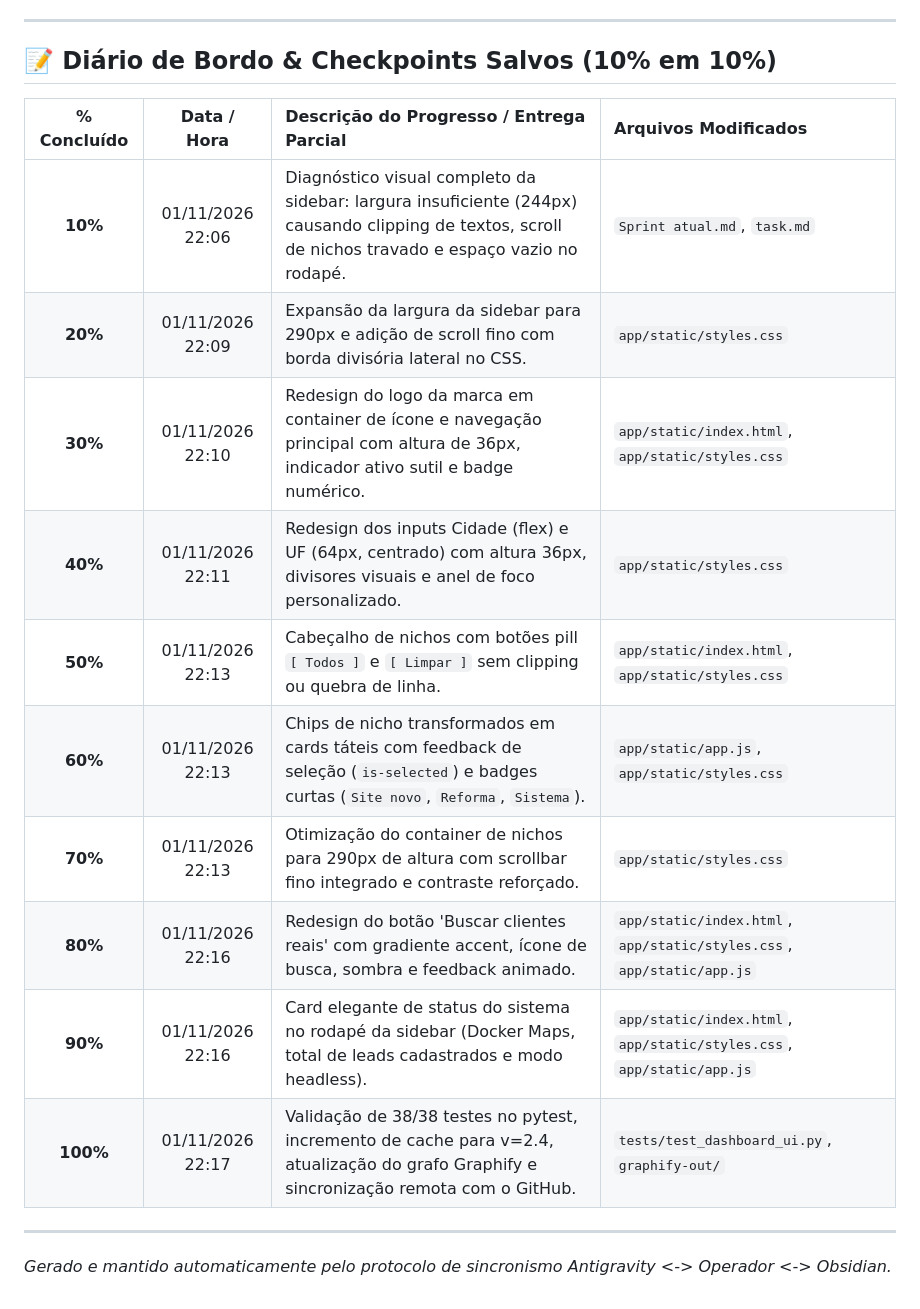
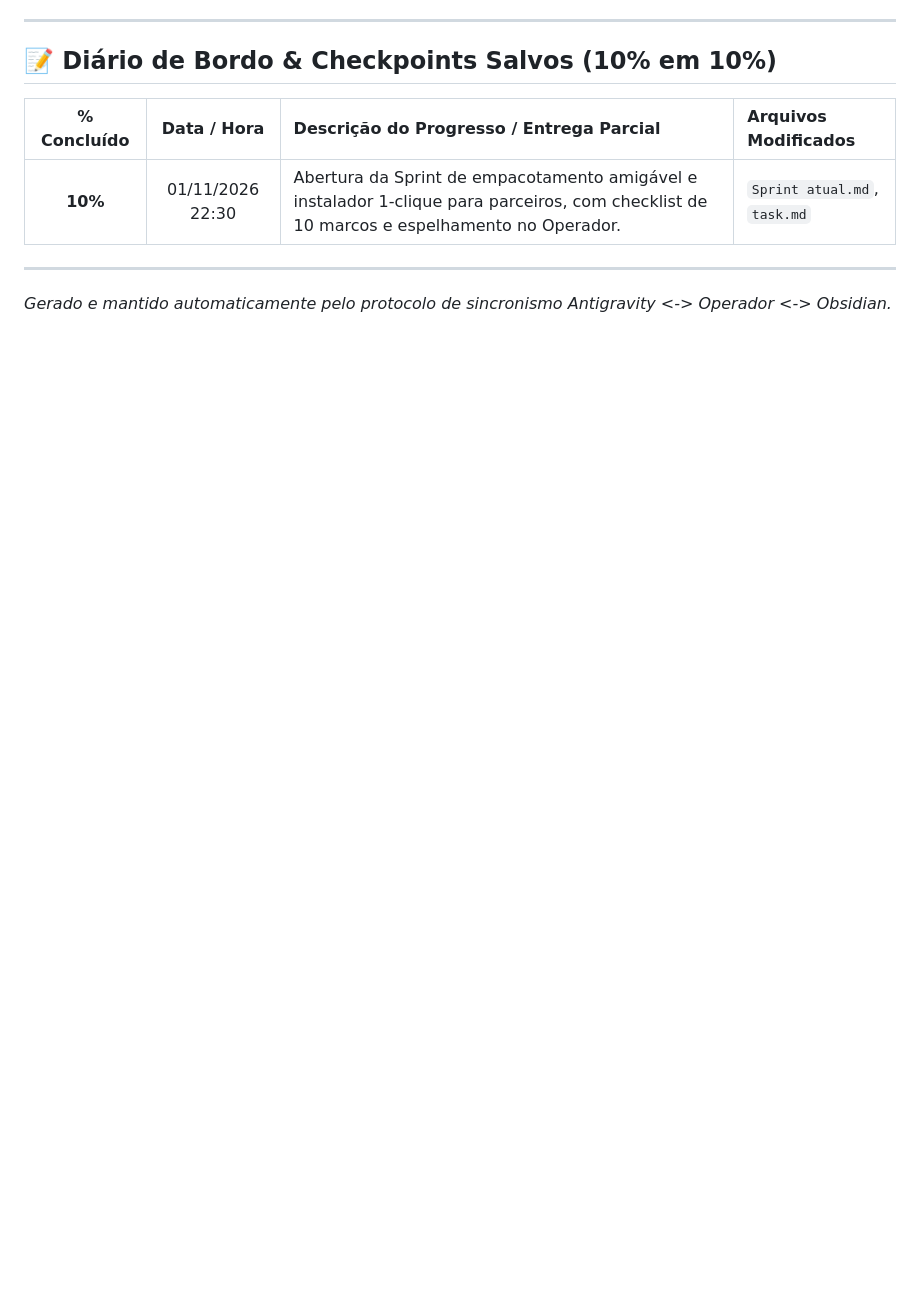
Before and after one commit to Gallo41/painel-de-busca, a Markdown page: Sprint atual.md, the part around one of its changes. Drawn GitHub-style; blank space fills up the shorter version.

```diff
--- a/Sprint atual.md
+++ b/Sprint atual.md
@@ -34,16 +35,7 @@ Expandir e transformar a barra lateral (sidebar) do Painel de Busca em uma área
 ## 📝 Diário de Bordo & Checkpoints Salvos (10% em 10%)
 | % Concluído | Data / Hora | Descrição do Progresso / Entrega Parcial | Arquivos Modificados |
 | :---: | :---: | :--- | :--- |
-| **10%** | 01/11/2026 22:06 | Diagnóstico visual completo da sidebar: largura insuficiente (244px) causando clipping de textos, scroll de nichos travado e espaço vazio no rodapé. | `Sprint atual.md`, `task.md` |
-| **20%** | 01/11/2026 22:09 | Expansão da largura da sidebar para 290px e adição de scroll fino com borda divisória lateral no CSS. | `app/static/styles.css` |
-| **30%** | 01/11/2026 22:10 | Redesign do logo da marca em container de ícone e navegação principal com altura de 36px, indicador ativo sutil e badge numérico. | `app/static/index.html`, `app/static/styles.css` |
-| **40%** | 01/11/2026 22:11 | Redesign dos inputs Cidade (flex) e UF (64px, centrado) com altura 36px, divisores visuais e anel de foco personalizado. | `app/static/styles.css` |
-| **50%** | 01/11/2026 22:13 | Cabeçalho de nichos com botões pill `[ Todos ]` e `[ Limpar ]` sem clipping ou quebra de linha. | `app/static/index.html`, `app/static/styles.css` |
-| **60%** | 01/11/2026 22:13 | Chips de nicho transformados em cards táteis com feedback de seleção (`is-selected`) e badges curtas (`Site novo`, `Reforma`, `Sistema`). | `app/static/app.js`, `app/static/styles.css` |
-| **70%** | 01/11/2026 22:13 | Otimização do container de nichos para 290px de altura com scrollbar fino integrado e contraste reforçado. | `app/static/styles.css` |
-| **80%** | 01/11/2026 22:16 | Redesign do botão 'Buscar clientes reais' com gradiente accent, ícone de busca, sombra e feedback animado. | `app/static/index.html`, `app/static/styles.css`, `app/static/app.js` |
-| **90%** | 01/11/2026 22:16 | Card elegante de status do sistema no rodapé da sidebar (Docker Maps, total de leads cadastrados e modo headless). | `app/static/index.html`, `app/static/styles.css`, `app/static/app.js` |
-| **100%** | 01/11/2026 22:17 | Validação de 38/38 testes no pytest, incremento de cache para v=2.4, atualização do grafo Graphify e sincronização remota com o GitHub. | `tests/test_dashboard_ui.py`, `graphify-out/` |
+| **10%** | 01/11/2026 22:30 | Abertura da Sprint de empacotamento amigável e instalador 1-clique para parceiros, com checklist de 10 marcos e espelhamento no Operador. | `Sprint atual.md`, `task.md` |
 
 ---
 *Gerado e mantido automaticamente pelo protocolo de sincronismo Antigravity <-> Operador <-> Obsidian.*
```
Also changed, not shown: other parts of Sprint atual.md (+19 -18 lines).
